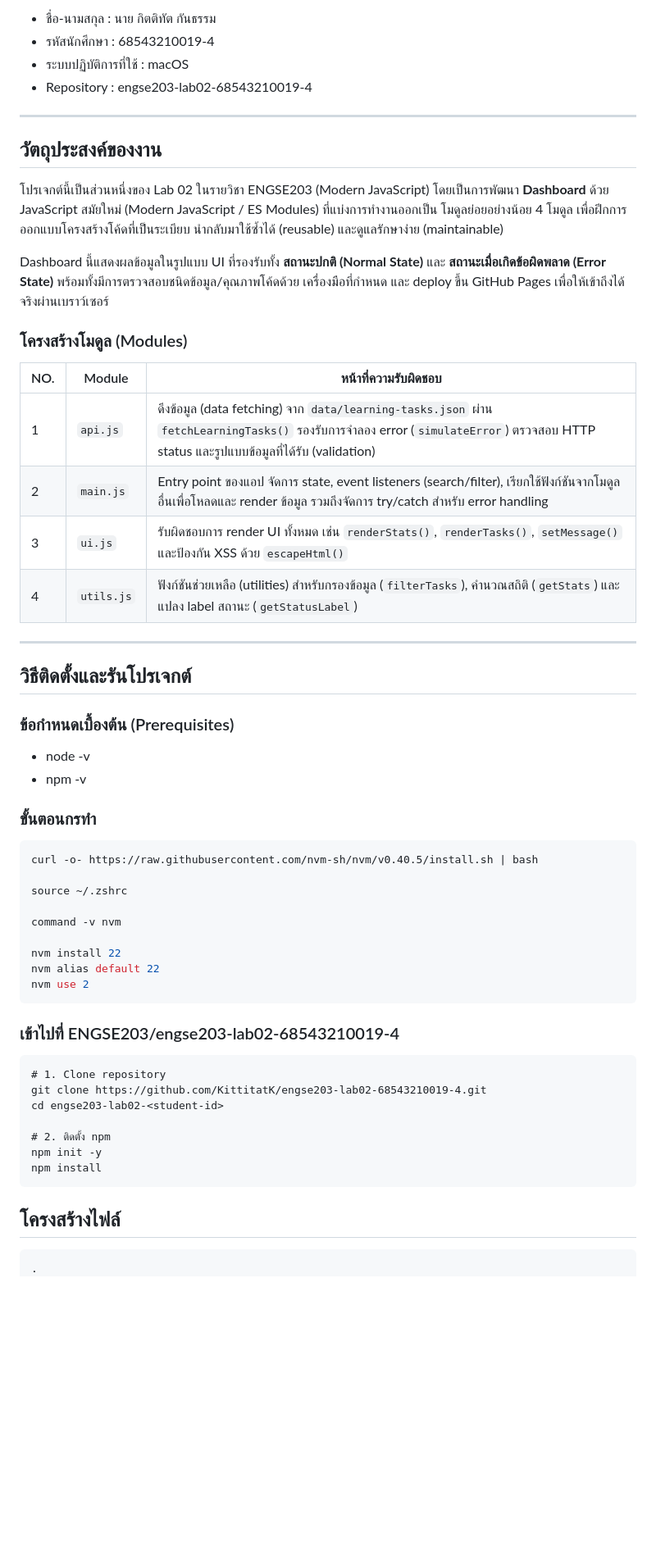
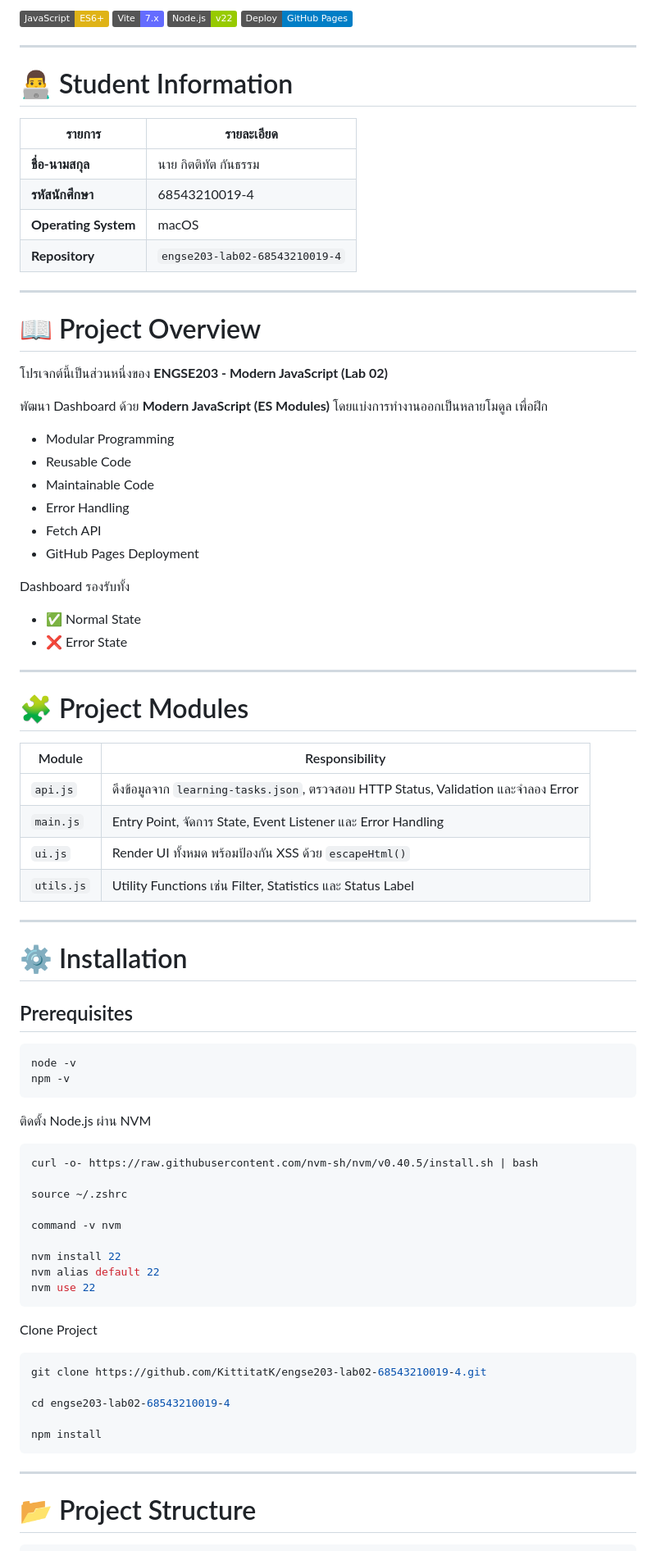
Before and after one commit to KittitatK/engse203-lab02-68543210019-4, a Markdown page: README.md, the part around one of its changes. Shown at 82% size. Rendered like a GitHub page; badges without logos; blank space fills up the shorter version.

````diff
--- a/README.md
+++ b/README.md
@@ -4,41 +4,65 @@
 
-- ชื่อ-นามสกุล : นาย กิตติทัต กันธรรม
-- รหัสนักศึกษา : 68543210019-4
-- ระบบปฏิบัติการที่ใช้ : macOS
-- Repository : engse203-lab02-68543210019-4
+![JavaScript](https://img.shields.io/badge/JavaScript-ES6+-yellow?logo=javascript)
+![Vite](https://img.shields.io/badge/Vite-7.x-646CFF?logo=vite)
+![Node.js](https://img.shields.io/badge/Node.js-v22-green?logo=node.js)
+![GitHub Pages](https://img.shields.io/badge/Deploy-GitHub%20Pages-blue?logo=github)
+
+</p>
 
 ---
 
-## วัตถุประสงค์ของงาน
+# 👨‍💻 Student Information
 
-โปรเจกต์นี้เป็นส่วนหนึ่งของ Lab 02 ในรายวิชา ENGSE203 (Modern JavaScript) โดยเป็นการพัฒนา
-**Dashboard** ด้วย JavaScript สมัยใหม่ (Modern JavaScript / ES Modules) ที่แบ่งการทำงานออกเป็น
-โมดูลย่อยอย่างน้อย 4 โมดูล เพื่อฝึกการออกแบบโครงสร้างโค้ดที่เป็นระเบียบ นำกลับมาใช้ซ้ำได้
-(reusable) และดูแลรักษาง่าย (maintainable)
-
-Dashboard นี้แสดงผลข้อมูลในรูปแบบ UI ที่รองรับทั้ง **สถานะปกติ (Normal State)** และ
-**สถานะเมื่อเกิดข้อผิดพลาด (Error State)** พร้อมทั้งมีการตรวจสอบชนิดข้อมูล/คุณภาพโค้ดด้วย
-เครื่องมือที่กำหนด และ deploy ขึ้น GitHub Pages เพื่อให้เข้าถึงได้จริงผ่านเบราว์เซอร์
-
-### โครงสร้างโมดูล (Modules)
-
-| NO. | Module | หน้าที่ความรับผิดชอบ |
-|---|--------|----------------------|
-| 1 | `api.js` | ดึงข้อมูล (data fetching) จาก `data/learning-tasks.json` ผ่าน `fetchLearningTasks()` รองรับการจำลอง error (`simulateError`) ตรวจสอบ HTTP status และรูปแบบข้อมูลที่ได้รับ (validation) |
-| 2 | `main.js` | Entry point ของแอป จัดการ state, event listeners (search/filter), เรียกใช้ฟังก์ชันจากโมดูลอื่นเพื่อโหลดและ render ข้อมูล รวมถึงจัดการ try/catch สำหรับ error handling |
-| 3 | `ui.js` | รับผิดชอบการ render UI ทั้งหมด เช่น `renderStats()`, `renderTasks()`, `setMessage()` และป้องกัน XSS ด้วย `escapeHtml()` |
-| 4 | `utils.js` | ฟังก์ชันช่วยเหลือ (utilities) สำหรับกรองข้อมูล (`filterTasks`), คำนวณสถิติ (`getStats`) และแปลง label สถานะ (`getStatusLabel`) |
+| รายการ | รายละเอียด |
+|---------|------------|
+| **ชื่อ-นามสกุล** | นาย กิตติทัต กันธรรม |
+| **รหัสนักศึกษา** | 68543210019-4 |
+| **Operating System** | macOS |
+| **Repository** | `engse203-lab02-68543210019-4` |
 
 ---
 
-## วิธีติดตั้งและรันโปรเจกต์
+# 📖 Project Overview
 
-### ข้อกำหนดเบื้องต้น (Prerequisites)
+โปรเจกต์นี้เป็นส่วนหนึ่งของ **ENGSE203 - Modern JavaScript (Lab 02)**
 
-- node -v
-- npm -v
+พัฒนา Dashboard ด้วย **Modern JavaScript (ES Modules)** โดยแบ่งการทำงานออกเป็นหลายโมดูล เพื่อฝึก
 
-### ขั้นตอนกรทำ
+- Modular Programming
+- Reusable Code
+- Maintainable Code
+- Error Handling
+- Fetch API
+- GitHub Pages Deployment
+
+Dashboard รองรับทั้ง
+
+- ✅ Normal State
+- ❌ Error State
+
+---
+
+# 🧩 Project Modules
+
+| Module | Responsibility |
+|---------|---------------|
+| `api.js` | ดึงข้อมูลจาก `learning-tasks.json`, ตรวจสอบ HTTP Status, Validation และจำลอง Error |
+| `main.js` | Entry Point, จัดการ State, Event Listener และ Error Handling |
+| `ui.js` | Render UI ทั้งหมด พร้อมป้องกัน XSS ด้วย `escapeHtml()` |
+| `utils.js` | Utility Functions เช่น Filter, Statistics และ Status Label |
+
+---
+
+# ⚙️ Installation
+
+## Prerequisites
+
+```bash
+node -v
+npm -v
+```
+
+ติดตั้ง Node.js ผ่าน NVM
 
 ```bash
 curl -o- https://raw.githubusercontent.com/nvm-sh/nvm/v0.40.5/install.sh | bash
@@ -49,21 +73,22 @@ command -v nvm
 
 nvm install 22
 nvm alias default 22
-nvm use 2
+nvm use 22
 ```
-###  เข้าไปที่ ENGSE203/engse203-lab02-68543210019-4
-```bas
-# 1. Clone repository
+
+Clone Project
+
+```bash
 git clone https://github.com/KittitatK/engse203-lab02-68543210019-4.git
-cd engse203-lab02-<student-id>
 
-# 2. ติดตั้ง npm
-npm init -y
+cd engse203-lab02-68543210019-4
+
 npm install
 ```
 
-## โครงสร้างไฟล์
+---
+
+# 📂 Project Structure
 
 ```text
-.
 engse203-lab02-<student-id>/
````
Also changed, not shown: other parts of README.md (+70 -41 lines).
